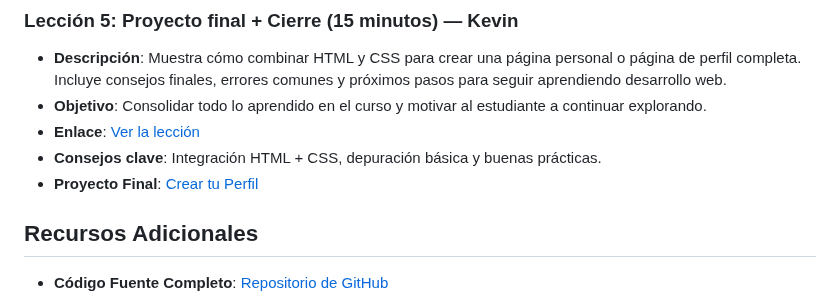
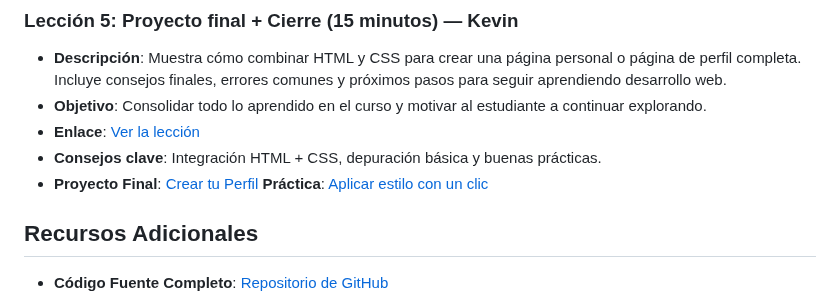
Before and after one commit to 1ASI0730-2520-7432-G1-Harmonix/webdev-course-Harmonix, a Markdown page: README.md, the part around the change. Drawn GitHub-style.

```diff
--- a/README.md
+++ b/README.md
@@ -62,6 +62,7 @@ requiere descargas!** Solo abre tu navegador web.
 - **Enlace**: [Ver la lección](https://www.youtube.com/watch?v=yUL_-GP8XyU)
 - **Consejos clave**: Integración HTML + CSS, depuración básica y buenas prácticas.
 - **Proyecto Final**: [Crear tu Perfil]()
+ **Práctica**: [Aplicar estilo con un clic](https://codepen.io/pen/)
 
 ## Recursos Adicionales
 
```
